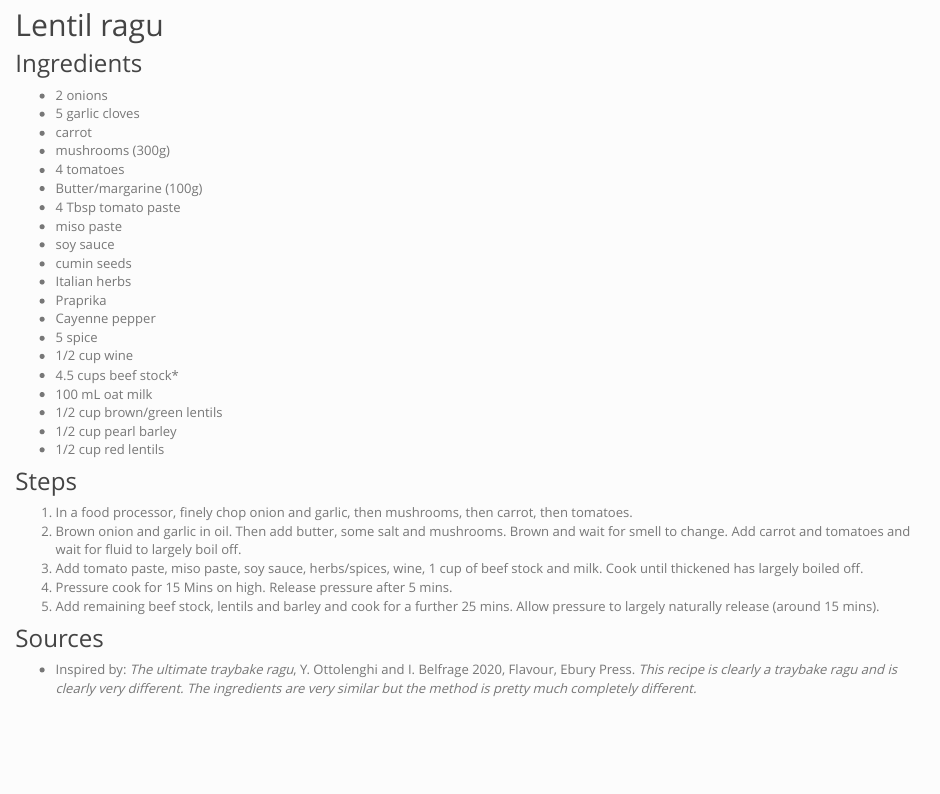
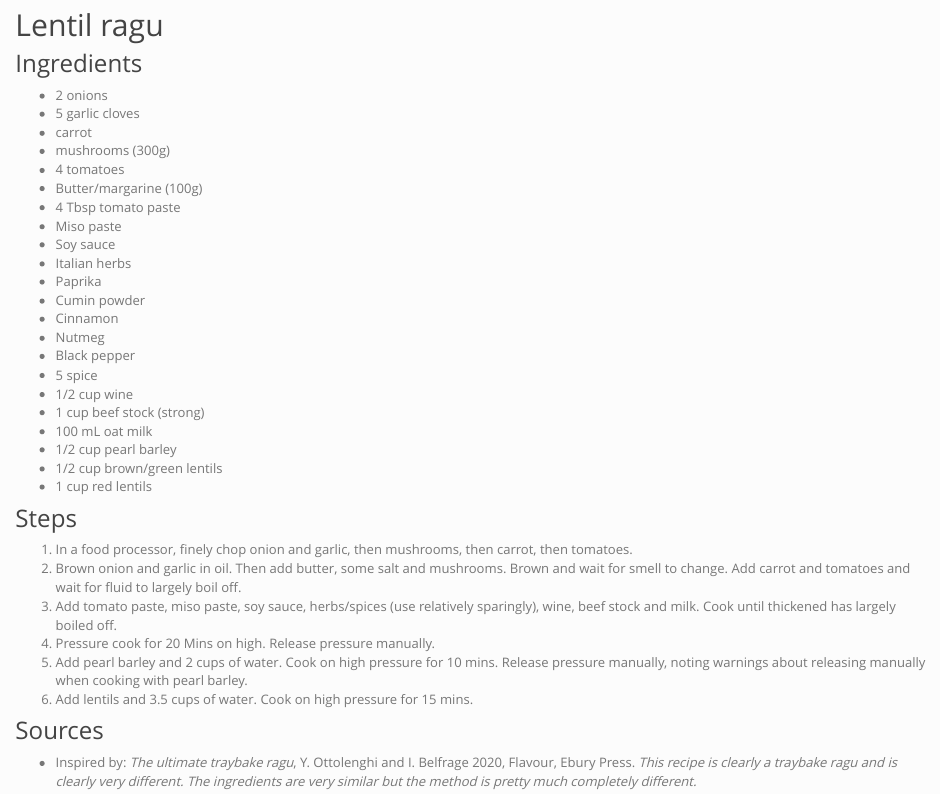
Before and after one commit to ethrya/cookbook, an R Markdown document (pasta.Rmd): the page in a window 1100 px wide, from 1220 px down. Rendered offline with R 4.5, knitr and Pandoc, with nearby package versions; badge pictures from the web are left out.

Commit message:
Update lentil ragu

```diff
--- a/pasta.Rmd
+++ b/pasta.Rmd
@@ -76,27 +76,30 @@ Replace butter with olive oil for a vegan version.
 - 4 tomatoes
 - Butter/margarine (100g)
 - 4 Tbsp tomato paste
-- miso paste
-- soy sauce
-- cumin seeds
+- Miso paste
+- Soy sauce
 - Italian herbs
-- Praprika
-- Cayenne pepper
+- Paprika
+- Cumin powder
+- Cinnamon
+- Nutmeg
+- Black pepper
 - 5 spice
 - 1/2 cup wine
-- 4.5 cups beef stock*
+- 1 cup beef stock (strong)
 - 100 mL oat milk
+- 1/2 cup pearl barley
 - 1/2 cup brown/green lentils
-- 1/2 cup pearl barley
-- 1/2 cup red lentils
+- 1 cup red lentils
 
 ### Steps
 
 1. In a food processor, finely chop onion and garlic, then mushrooms, then carrot, then tomatoes.
 1. Brown onion and garlic in oil. Then add butter, some salt and mushrooms. Brown and wait for smell to change. Add carrot and tomatoes and wait for fluid to largely boil off.
-1. Add tomato paste, miso paste, soy sauce, herbs/spices, wine, 1 cup of beef stock and milk. Cook until thickened has largely boiled off.
-1. Pressure cook for 15 Mins on high.  Release pressure after 5 mins.
-1. Add remaining beef stock, lentils and barley and cook for a further 25 mins. Allow pressure to largely naturally release (around 15 mins).
+1. Add tomato paste, miso paste, soy sauce, herbs/spices (use relatively sparingly), wine, beef stock and milk. Cook until thickened has largely boiled off.
+1. Pressure cook for 20 Mins on high.  Release pressure manually.
+1. Add pearl barley and 2 cups of water. Cook on high pressure for 10 mins. Release pressure manually, noting warnings about releasing manually when cooking with pearl barley.
+1. Add lentils and 3.5 cups of water. Cook on high pressure for 15 mins.
 
 
 ### Sources
```
Also changed, not shown: pasta.Rmd (2 more changed lines), 1 other file.
